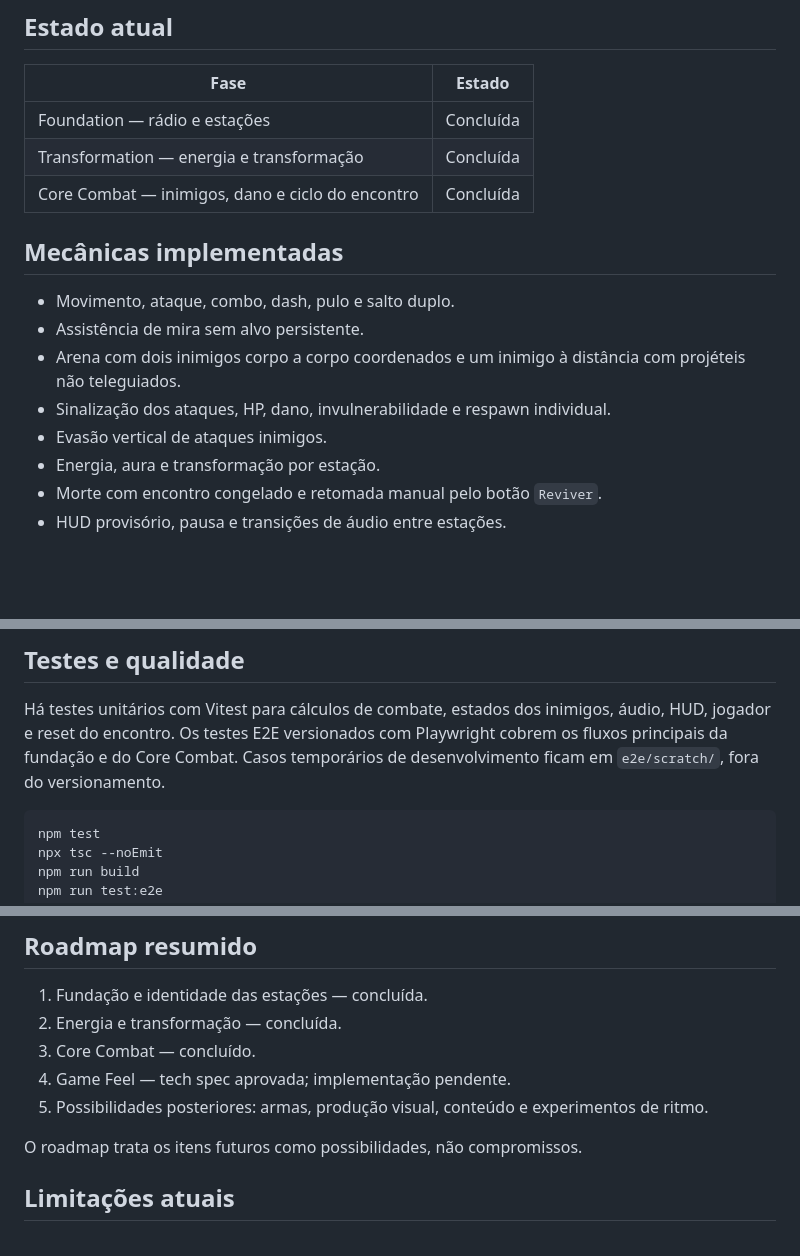
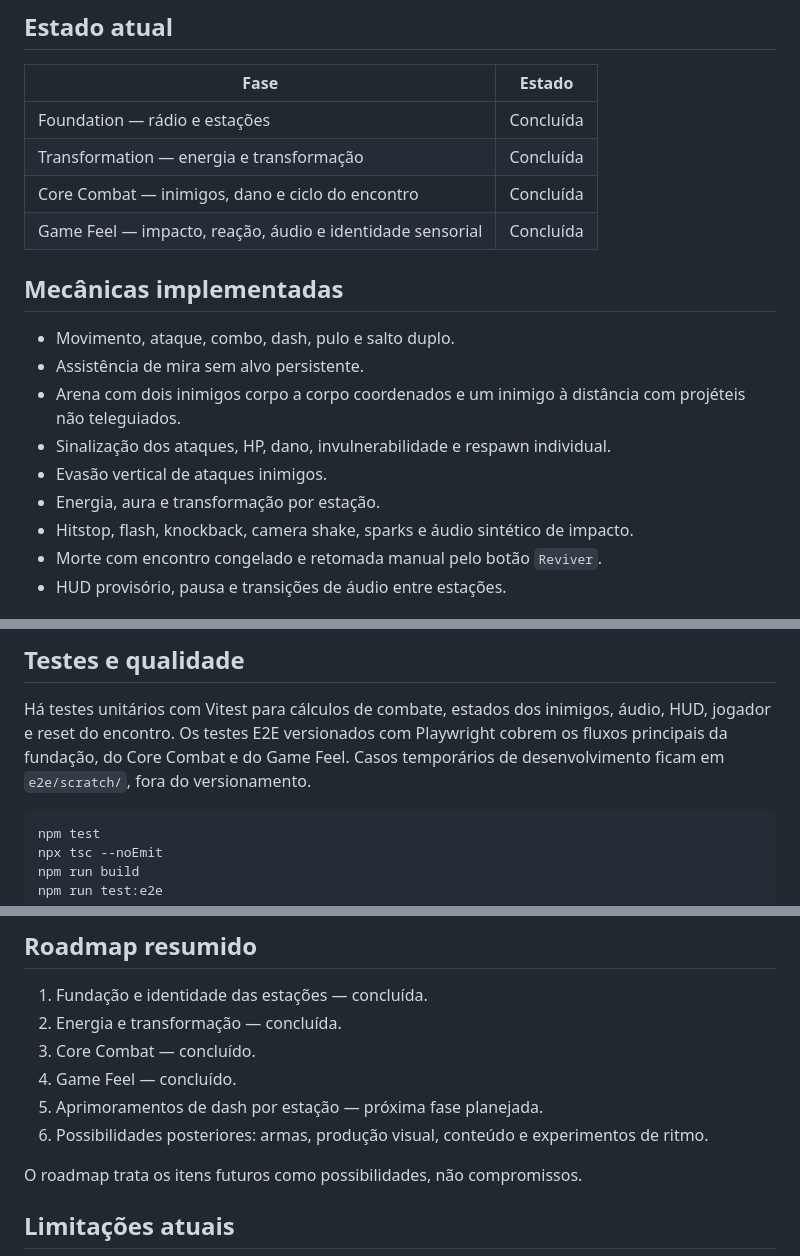
Before and after one commit to wander-eng/radio-prototype, a Markdown page: README.md, 3 parts joined by grey strips. Drawn GitHub-style; blank space fills up the shorter version.

Commit message:
docs: att docs fase 3

````diff
--- a/README.md
+++ b/README.md
@@ -29,6 +29,7 @@ transformação.
 | Foundation — rádio e estações | Concluída |
 | Transformation — energia e transformação | Concluída |
 | Core Combat — inimigos, dano e ciclo do encontro | Concluída |
+| Game Feel — impacto, reação, áudio e identidade sensorial | Concluída |
 
 ## Mecânicas implementadas
 
@@ -39,6 +40,7 @@ transformação.
 - Sinalização dos ataques, HP, dano, invulnerabilidade e respawn individual.
 - Evasão vertical de ataques inimigos.
 - Energia, aura e transformação por estação.
+- Hitstop, flash, knockback, camera shake, sparks e áudio sintético de impacto.
 - Morte com encontro congelado e retomada manual pelo botão `Reviver`.
 - HUD provisório, pausa e transições de áudio entre estações.
 
@@ -93,8 +95,9 @@ O código está organizado por responsabilidades e por sistemas do jogo:
 
 Há testes unitários com Vitest para cálculos de combate, estados dos inimigos,
 áudio, HUD, jogador e reset do encontro. Os testes E2E versionados com
-Playwright cobrem os fluxos principais da fundação e do Core Combat. Casos
-temporários de desenvolvimento ficam em `e2e/scratch/`, fora do versionamento.
+Playwright cobrem os fluxos principais da fundação, do Core Combat e do Game
+Feel. Casos temporários de desenvolvimento ficam em `e2e/scratch/`, fora do
+versionamento.
 
 ```bash
 npm test
@@ -122,8 +125,9 @@ produção e `npm run preview` o serve localmente.
 1. Fundação e identidade das estações — concluída.
 2. Energia e transformação — concluída.
 3. Core Combat — concluído.
-4. Game Feel — tech spec aprovada; implementação pendente.
-5. Possibilidades posteriores: armas, produção visual, conteúdo e experimentos
+4. Game Feel — concluído.
+5. Aprimoramentos de dash por estação — próxima fase planejada.
+6. Possibilidades posteriores: armas, produção visual, conteúdo e experimentos
    de ritmo.
 
 O roadmap trata os itens futuros como possibilidades, não compromissos.
````
Also changed, not shown: .specs/ROADMAP.md (+33 -20 lines), docs/tech-specs/phase-03-game-feel.md (+52 -61 lines).
